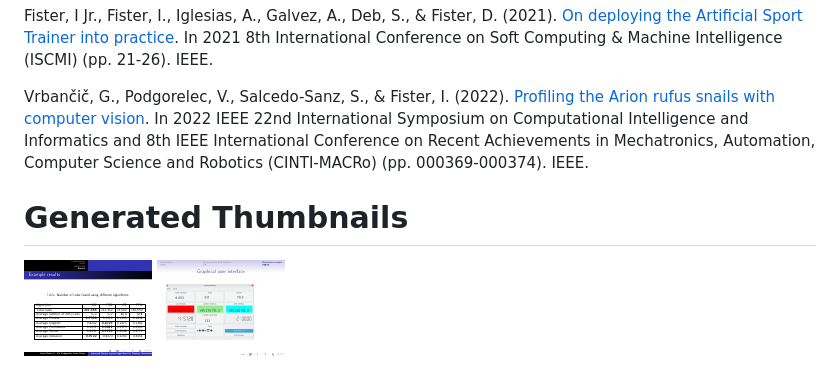
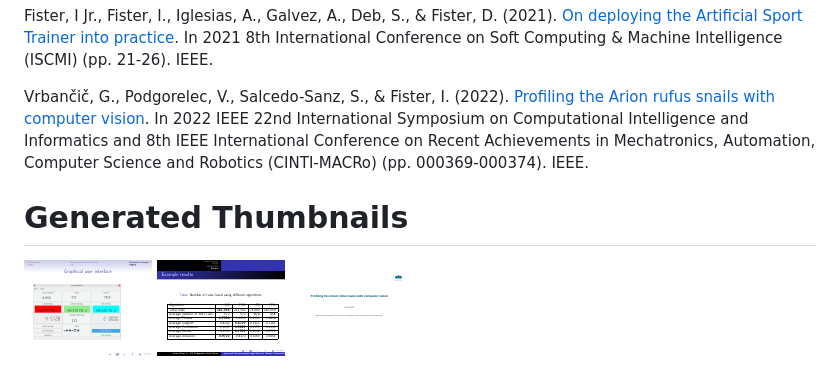
Before and after one commit to firefly-cpp/conference-presentations, a Markdown page: README.md, the part around the change. Rendered like a GitHub page; pictures changed too: image_thumbnails/pdf_animation_CINTI_2022.gif (added).

Commit message:
create-pull-request Update README.md and image_thumbnails

```diff
--- a/README.md
+++ b/README.md
@@ -7,6 +7,8 @@ Fister, I Jr., Fister, I., Iglesias, A., Galvez, A., Deb, S., & Fister, D. (2021
 Vrbančič, G., Podgorelec, V., Salcedo-Sanz, S., & Fister, I. (2022). [Profiling the Arion rufus snails with computer vision](https://github.com/firefly-cpp/conference-presentations/blob/main/CINTI_2022.pdf). In 2022 IEEE 22nd International Symposium on Computational Intelligence and Informatics and 8th IEEE International Conference on Recent Achievements in Mechatronics, Automation, Computer Science and Robotics (CINTI-MACRo) (pp. 000369-000374). IEEE.
 
 
+
 # Generated Thumbnails
+[![ISMSI21_Iztok](/image_thumbnails/pdf_animation_ISMSI21_Iztok.gif)](ISMSI21_Iztok.pdf)
 [![IZTOK_ico_2021](/image_thumbnails/pdf_animation_IZTOK_ico_2021.gif)](IZTOK_ico_2021.pdf)
-[![ISMSI21_Iztok](/image_thumbnails/pdf_animation_ISMSI21_Iztok.gif)](ISMSI21_Iztok.pdf)
+[![CINTI_2022](/image_thumbnails/pdf_animation_CINTI_2022.gif)](CINTI_2022.pdf)
```
